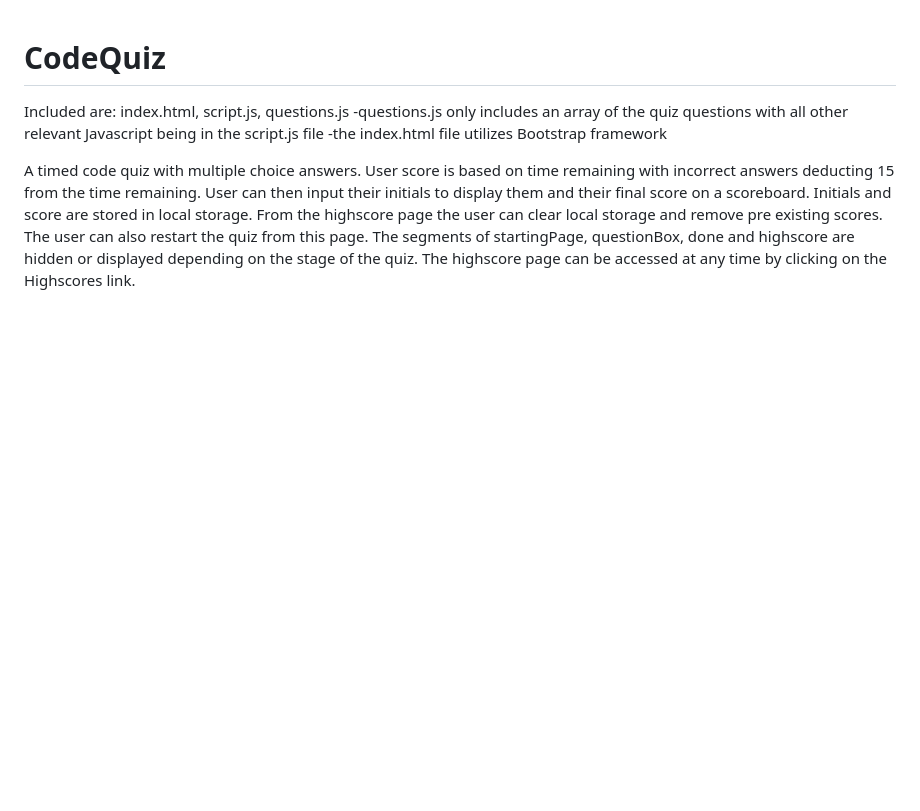
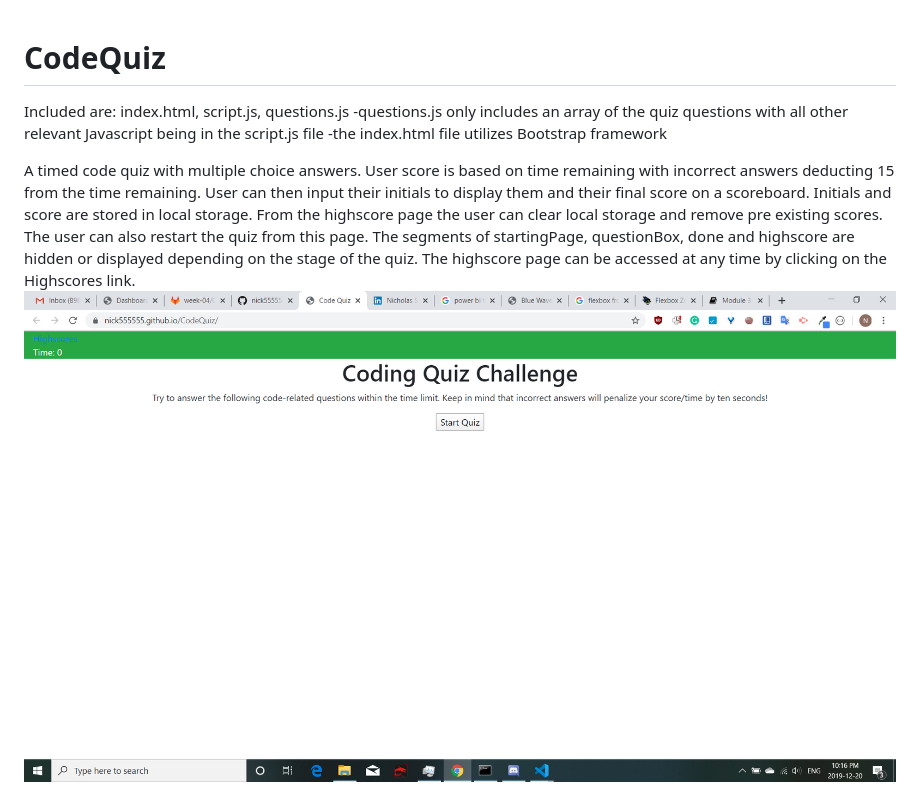
Before and after one commit to nick555555/CodeQuiz, a Markdown page: README.md, the part around the change. Drawn GitHub-style; pictures changed too: codeQuiz.png (added); blank space fills up the shorter version.

Commit message:
added pic to readme

```diff
--- a/README.md
+++ b/README.md
@@ -5,3 +5,4 @@ Included are: index.html, script.js, questions.js
     -the index.html file utilizes Bootstrap framework
 
 A timed code quiz with multiple choice answers. User score is based on time remaining with incorrect answers deducting 15 from the time remaining. User can then input their initials to display them and their final score on a scoreboard. Initials and score are stored in local storage. From the highscore page the user can clear local storage and remove pre existing scores. The user can also restart the quiz from this page. The segments of startingPage, questionBox, done and highscore are hidden or displayed depending on the stage of the quiz. The highscore page can be accessed at any time by clicking on the Highscores link.
+![Screenshot of page](codeQuiz.png)
```
